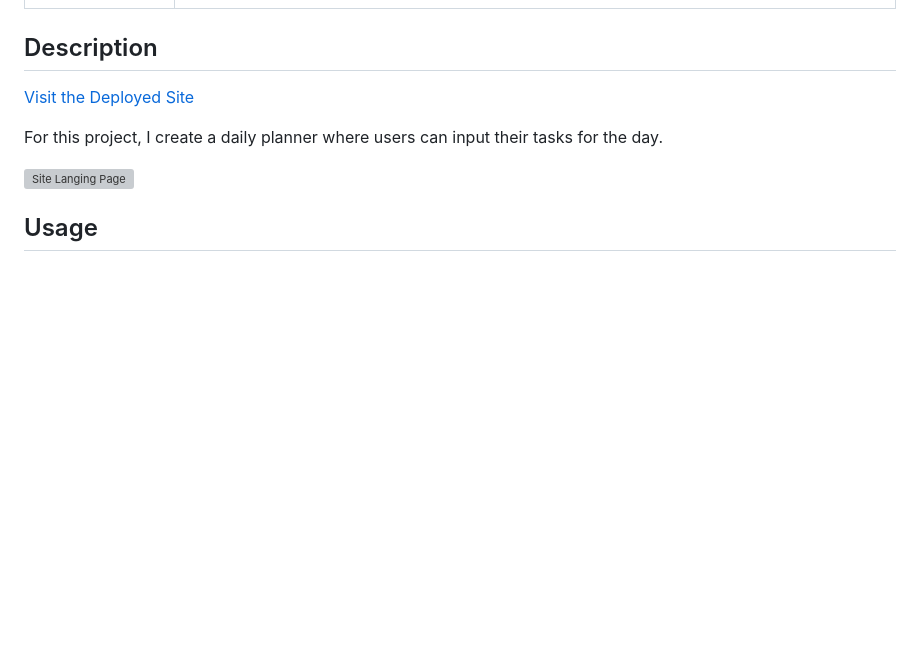
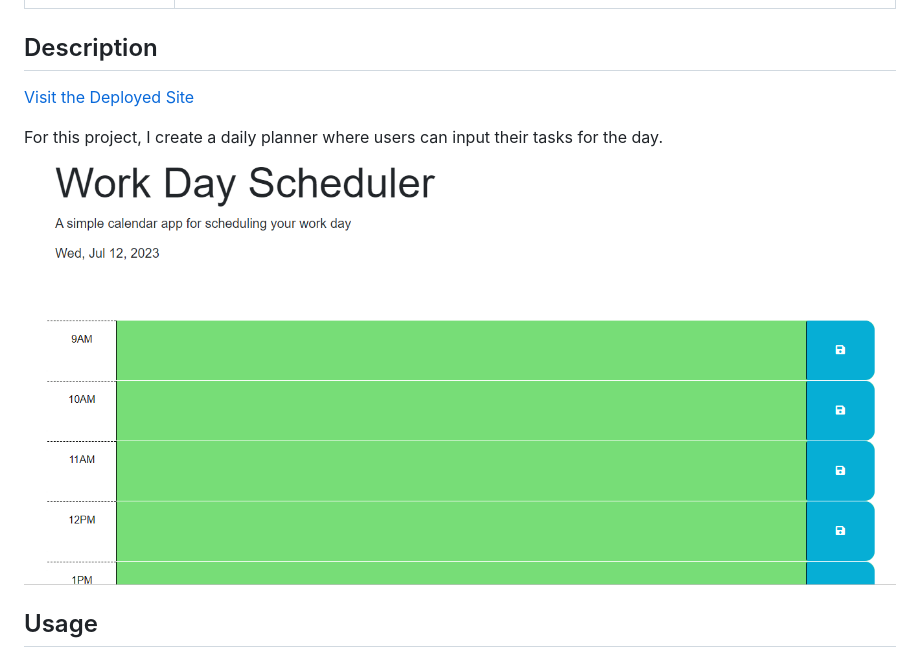
Before and after one commit to TheoUO/Daily-Planner, a Markdown page: README.md, the part around the change printed below. GitHub-like rendering; pictures changed too: Assets/planner.png (added); blank space fills up the shorter version; grey boxes are pictures that could not be loaded.

Commit message:
added deployed link and image to README

```diff
--- a/README.md
+++ b/README.md
@@ -16,7 +16,7 @@
 For this project, I create a daily planner where users can input their tasks for the day.
 
 
-![Site Langing Page](./images/codeQ.png)
+![Site Langing Page](./Assets/planner.png)
 
 
 ## Usage
```
Also changed, not shown: other parts of README.md (+1 -1 lines).
